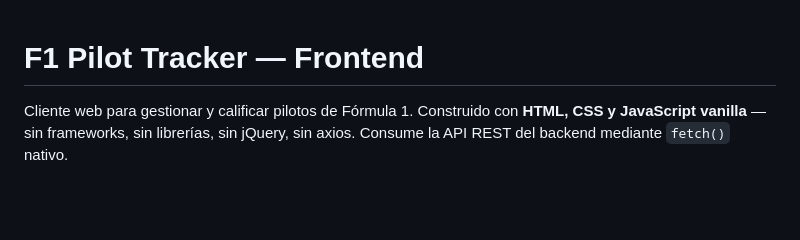
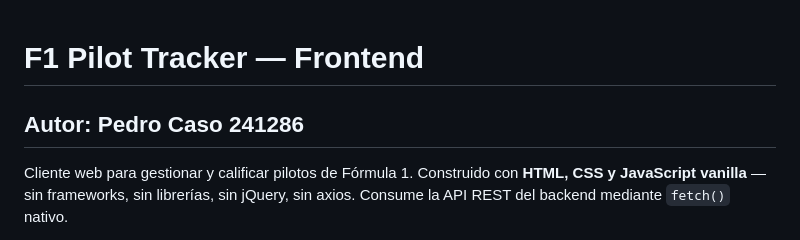
Before and after one commit to Pxdro-410/Proy1web-frontend-PC, a Markdown page: README.md, the part around the change. Drawn GitHub-style; blank space fills up the shorter version.

Commit message:
Feature: Cambios en el readme

```diff
--- a/README.md
+++ b/README.md
@@ -1,5 +1,5 @@
 # F1 Pilot Tracker — Frontend
-
+## Autor: Pedro Caso 241286
 Cliente web para gestionar y calificar pilotos de Fórmula 1. Construido con **HTML, CSS y JavaScript vanilla** — sin frameworks, sin librerías, sin jQuery, sin axios. Consume la API REST del backend mediante `fetch()` nativo.
 
 > **Repositorio del backend:** [https://github.com/Pxdro-410/Proy1web-backend-PC](https://github.com/Pxdro-410/Proy1web-backend-PC)
```
